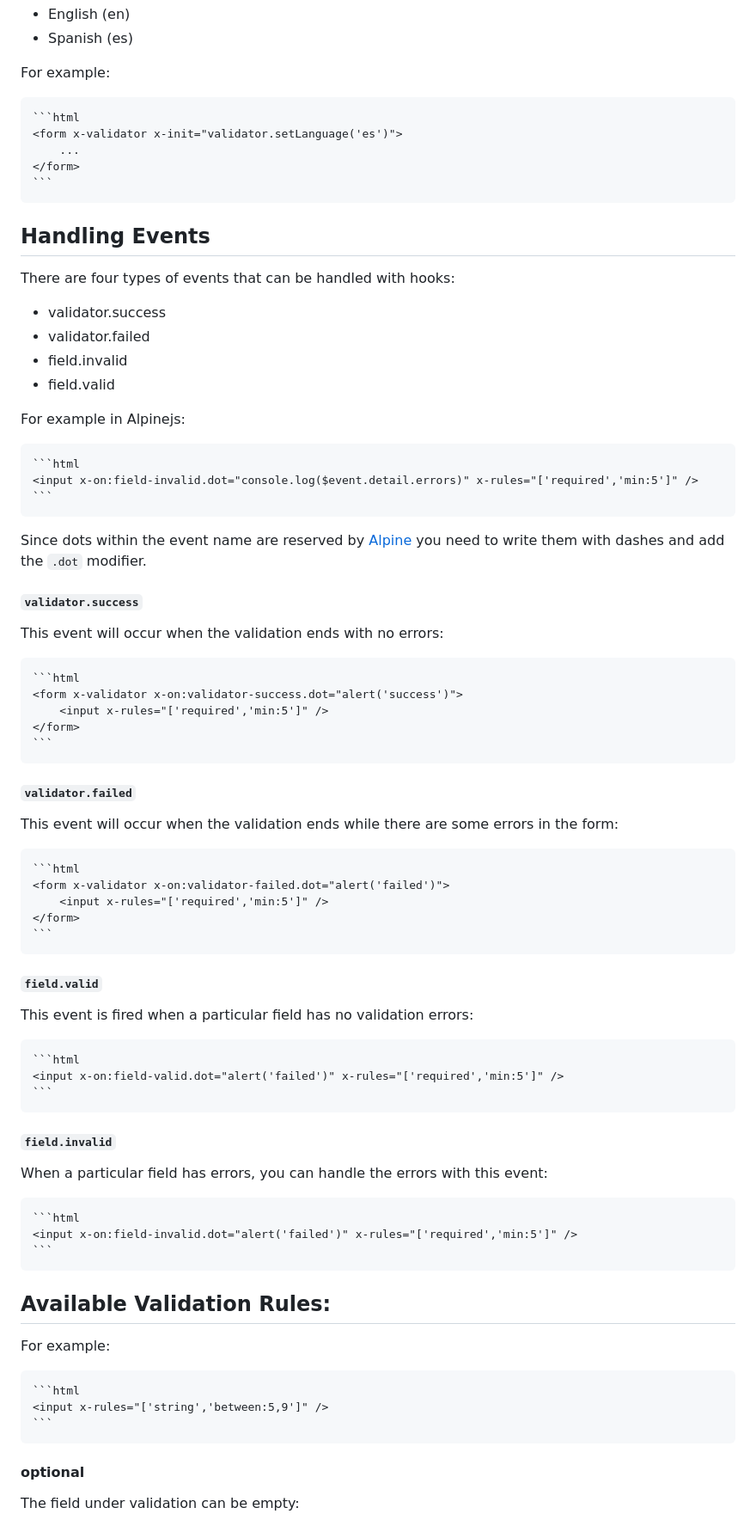
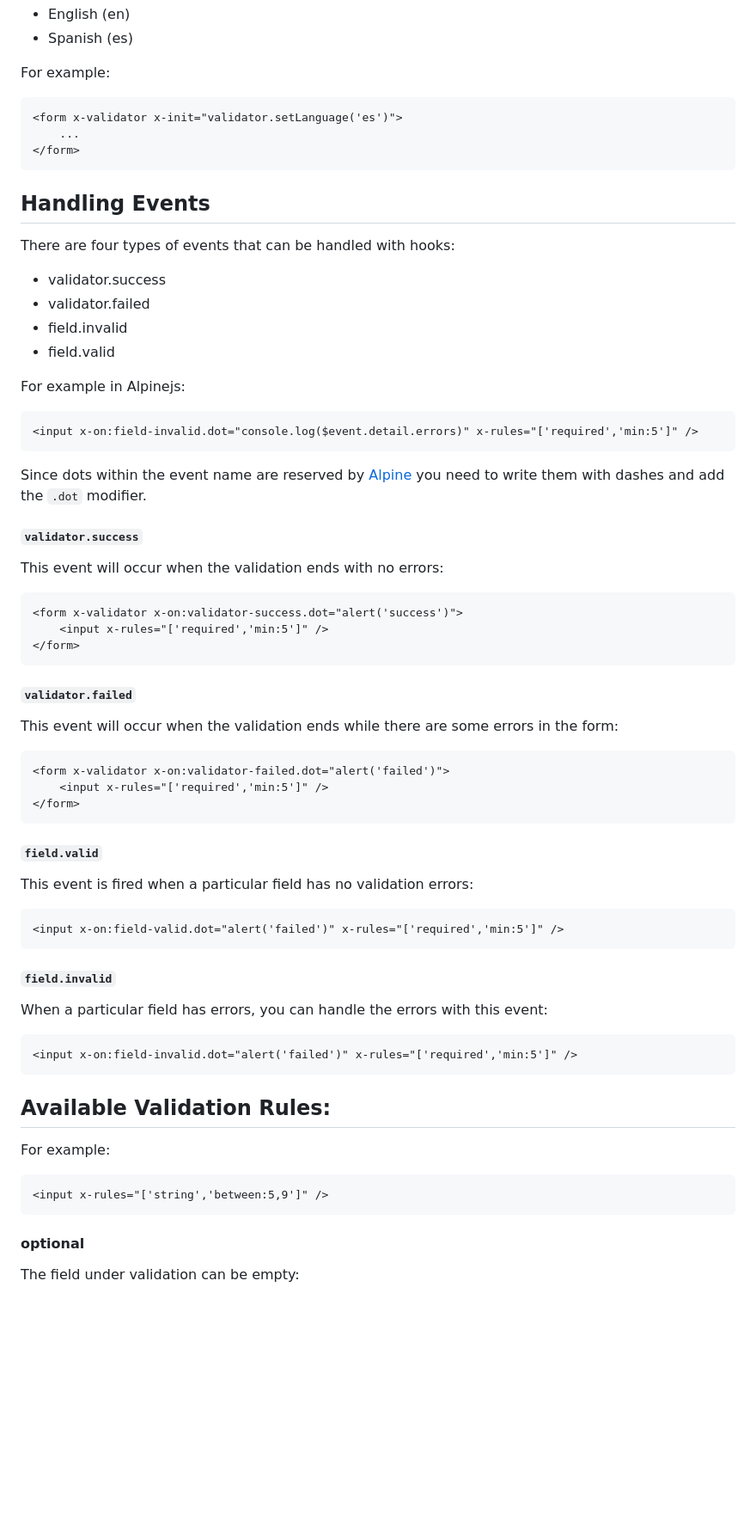
Before and after one commit to fazdiu/x-validator, a Markdown page: README.md, the part around the change printed below. Shown: that part at 86% size. Rendered like a GitHub page; blank space fills up the shorter version.

````diff
--- a/README.md
+++ b/README.md
@@ -188,11 +175,9 @@ Set the language of the error messages.  Default 'en'.  Available languages:
 
 For example:
 
-    ```html
     <form x-validator x-init="validator.setLanguage('es')">
 		...
 	</form>
-    ```
 
 ## Handling Events
 There are four types of events that can be handled with hooks:
@@ -204,9 +189,7 @@ There are four types of events that can be handled with hooks:
 
 For example in Alpinejs:
 
-    ```html
     <input x-on:field-invalid.dot="console.log($event.detail.errors)" x-rules="['required','min:5']" />
-    ```
 
 Since dots within the event name are reserved by [Alpine](https://alpinejs.dev/directives/on#dot) you need to write them with dashes and add the `.dot` modifier.
 
@@ -214,45 +197,35 @@ Since dots within the event name are reserved by [Alpine](https://alpinejs.dev/d
 
 This event will occur when the validation ends with no errors:
 
-    ```html
     <form x-validator x-on:validator-success.dot="alert('success')">
 	    <input x-rules="['required','min:5']" />
     </form>
-    ```
 
 #### `validator.failed`
 
 This event will occur when the validation ends while there are some errors in the form:
 
-    ```html
     <form x-validator x-on:validator-failed.dot="alert('failed')">
 	    <input x-rules="['required','min:5']" />
     </form>
-    ```
 
 #### `field.valid`
 
 This event is fired when a particular field has no validation errors:
 
-    ```html
     <input x-on:field-valid.dot="alert('failed')" x-rules="['required','min:5']" />
-    ```
 
 #### `field.invalid`
 
 When a particular field has errors, you can handle the errors with this event:
 
-    ```html
     <input x-on:field-invalid.dot="alert('failed')" x-rules="['required','min:5']" />
-    ```
 
 ## Available Validation Rules:
 
 For example:
 
-    ```html
     <input x-rules="['string','between:5,9']" />
-    ```
 
 #### optional
 The field under validation can be empty:
````
Also changed, not shown: other parts of README.md (+1 -14 lines).
